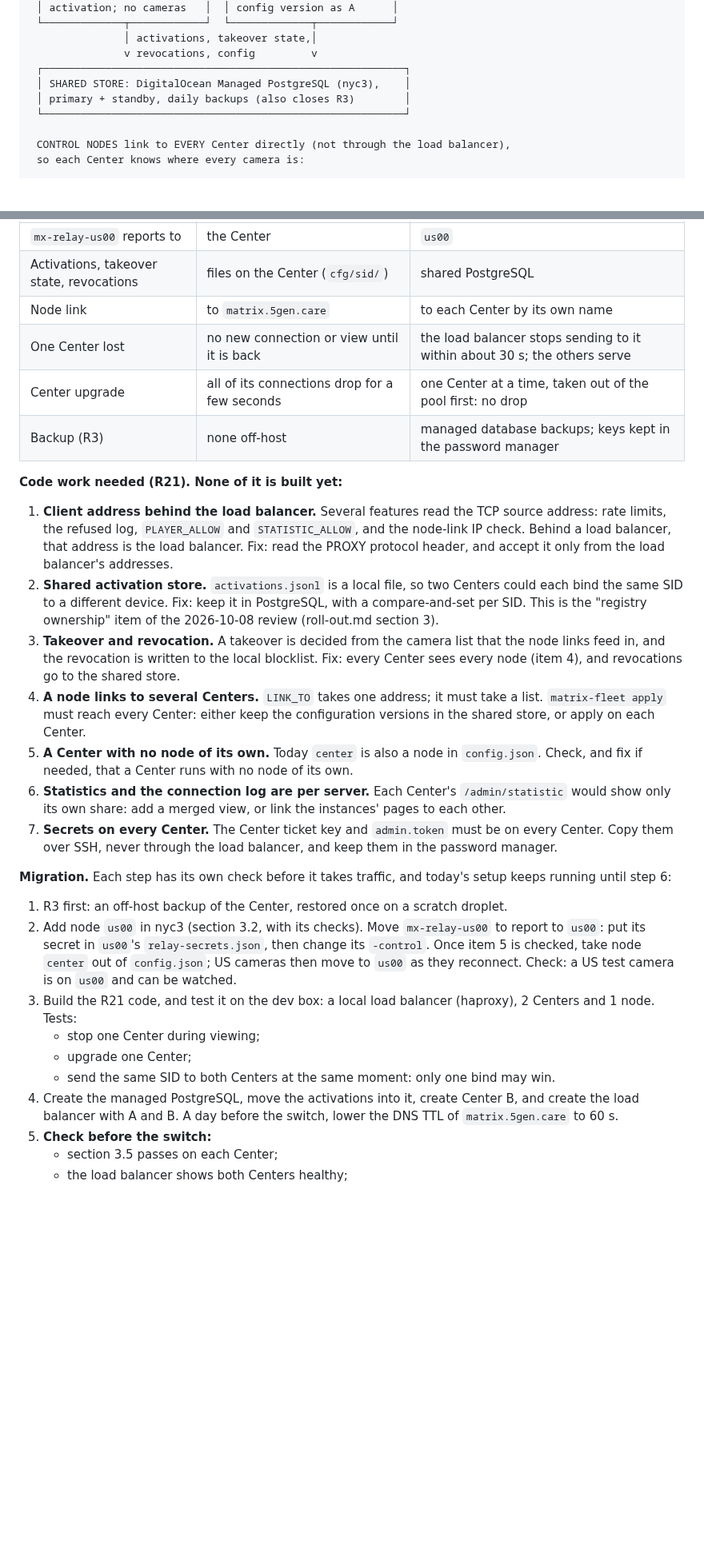
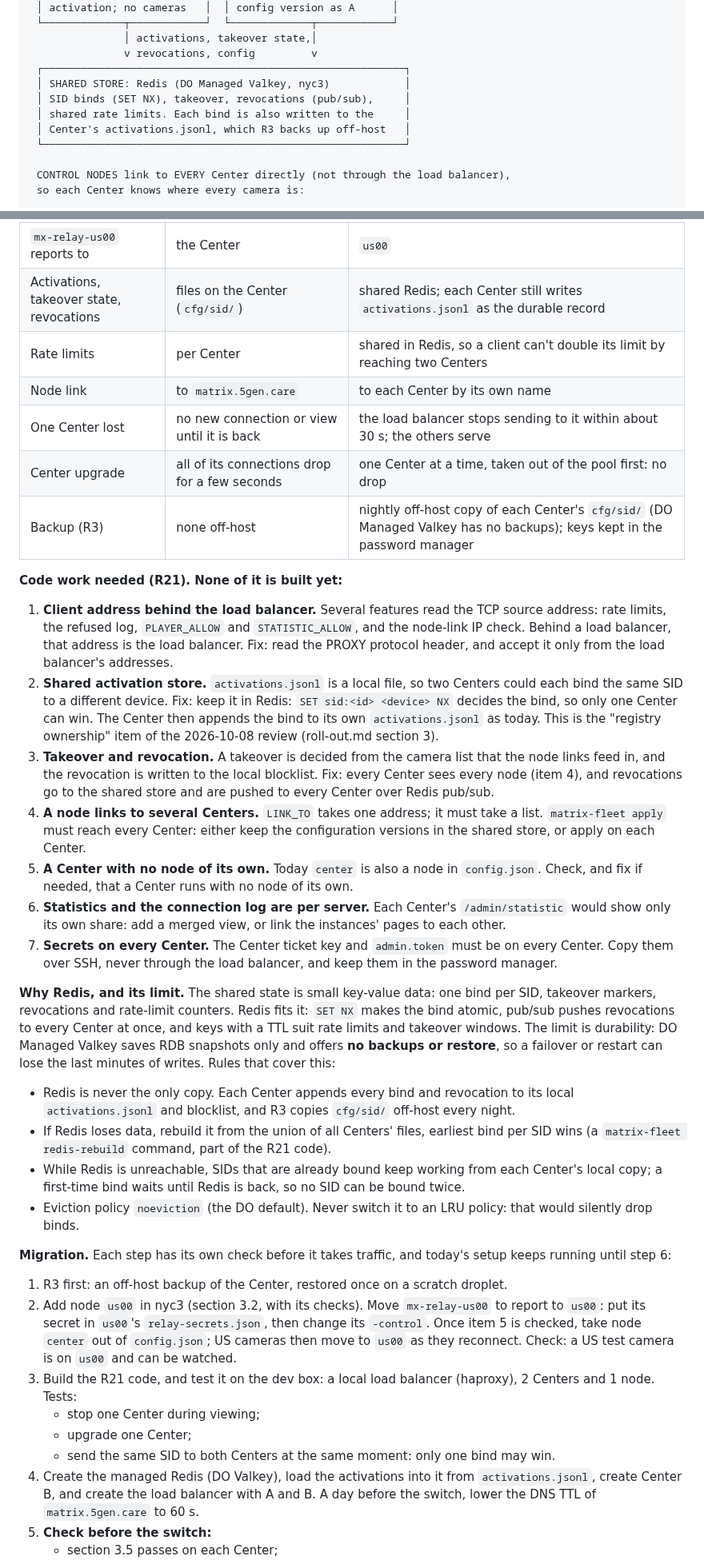
Before and after one commit to l30nnguyen/webrtc, a Markdown page: design/server_operation.md, 2 parts joined by grey strips. Shown at 80% size. GitHub-like rendering; blank space fills up the shorter version.

Commit message:
docs: R21 shared store is Redis (DO Valkey), with activations.jsonl kept as the durable record
Co-Authored-By: Claude Opus 5.5 <noreply@anthropic.com>
Claude-Session: https://claude.ai/code/session_01XY1hYw4ppbXeAhxwxaiyYx

```diff
--- a/design/server_operation.md
+++ b/design/server_operation.md
@@ -203,8 +203,10 @@ and an upgrade, without stopping new connections.
                │ activations, takeover state,│
                v revocations, config         v
  ┌──────────────────────────────────────────────────────────┐
- │ SHARED STORE: DigitalOcean Managed PostgreSQL (nyc3),    │
- │ primary + standby, daily backups (also closes R3)        │
+ │ SHARED STORE: Redis (DO Managed Valkey, nyc3)            │
+ │ SID binds (SET NX), takeover, revocations (pub/sub),     │
+ │ shared rate limits. Each bind is also written to the     │
+ │ Center's activations.jsonl, which R3 backs up off-host   │
  └──────────────────────────────────────────────────────────┘
 
  CONTROL NODES link to EVERY Center directly (not through the load balancer),
@@ -223,11 +225,12 @@ and an upgrade, without stopping new connections.
 | Center | one droplet, which is also the US control node | 2 or more droplets, Center role only, behind the load balancer |
 | US cameras | on the Center (node `center`) | on a new node `us00` in nyc3 |
 | `mx-relay-us00` reports to | the Center | `us00` |
-| Activations, takeover state, revocations | files on the Center (`cfg/sid/`) | shared PostgreSQL |
+| Activations, takeover state, revocations | files on the Center (`cfg/sid/`) | shared Redis; each Center still writes `activations.jsonl` as the durable record |
+| Rate limits | per Center | shared in Redis, so a client can't double its limit by reaching two Centers |
 | Node link | to `matrix.5gen.care` | to each Center by its own name |
 | One Center lost | no new connection or view until it is back | the load balancer stops sending to it within about 30 s; the others serve |
 | Center upgrade | all of its connections drop for a few seconds | one Center at a time, taken out of the pool first: no drop |
-| Backup (R3) | none off-host | managed database backups; keys kept in the password manager |
+| Backup (R3) | none off-host | nightly off-host copy of each Center's `cfg/sid/` (DO Managed Valkey has no backups); keys kept in the password manager |
 
 **Code work needed (R21). None of it is built yet:**
 
@@ -238,12 +241,14 @@ and an upgrade, without stopping new connections.
    and accept it only from the load balancer's addresses.
 2. **Shared activation store.** `activations.jsonl` is a local file, so two
    Centers could each bind the same SID to a different device. Fix: keep it
-   in PostgreSQL, with a compare-and-set per SID. This is the "registry
+   in Redis: `SET sid:<id> <device> NX` decides the bind, so only one Center
+   can win. The Center then appends the bind to its own `activations.jsonl`
+   as today. This is the "registry
    ownership" item of the 2026-10-08 review (roll-out.md section 3).
 3. **Takeover and revocation.** A takeover is decided from the camera list
    that the node links feed in, and the revocation is written to the local
    blocklist. Fix: every Center sees every node (item 4), and revocations go
-   to the shared store.
+   to the shared store and are pushed to every Center over Redis pub/sub.
 4. **A node links to several Centers.** `LINK_TO` takes one address; it must
    take a list. `matrix-fleet apply` must reach every Center: either keep
    the configuration versions in the shared store, or apply on each Center.
@@ -256,6 +261,25 @@ and an upgrade, without stopping new connections.
 7. **Secrets on every Center.** The Center ticket key and `admin.token` must
    be on every Center. Copy them over SSH, never through the load balancer,
    and keep them in the password manager.
+
+**Why Redis, and its limit.** The shared state is small key-value data:
+one bind per SID, takeover markers, revocations and rate-limit counters.
+Redis fits it: `SET NX` makes the bind atomic, pub/sub pushes revocations to
+every Center at once, and keys with a TTL suit rate limits and takeover
+windows. The limit is durability: DO Managed Valkey saves RDB snapshots
+only and offers **no backups or restore**, so a failover or restart can lose
+the last minutes of writes. Rules that cover this:
+- Redis is never the only copy. Each Center appends every bind and
+  revocation to its local `activations.jsonl` and blocklist, and R3 copies
+  `cfg/sid/` off-host every night.
+- If Redis loses data, rebuild it from the union of all Centers' files,
+  earliest bind per SID wins (a `matrix-fleet redis-rebuild` command, part
+  of the R21 code).
+- While Redis is unreachable, SIDs that are already bound keep working from
+  each Center's local copy; a first-time bind waits until Redis is back,
+  so no SID can be bound twice.
+- Eviction policy `noeviction` (the DO default). Never switch it to an LRU
+  policy: that would silently drop binds.
 
 **Migration.** Each step has its own check before it takes traffic, and
 today's setup keeps running until step 6:
@@ -274,7 +298,8 @@ today's setup keeps running until step 6:
    - upgrade one Center;
    - send the same SID to both Centers at the same moment: only one bind
      may win.
-4. Create the managed PostgreSQL, move the activations into it, create
+4. Create the managed Redis (DO Valkey), load the activations into it from
+   `activations.jsonl`, create
    Center B, and create the load balancer with A and B. A day before the
    switch, lower the DNS TTL of `matrix.5gen.care` to 60 s.
 5. **Check before the switch:**
```
Also changed, not shown: other parts of design/server_operation.md (+5 -3 lines), design/capacity.md (+2 -2 lines), design/roll-out.md (+2 -2 lines).
